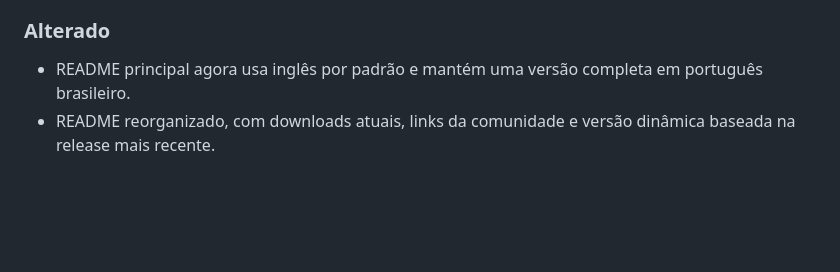
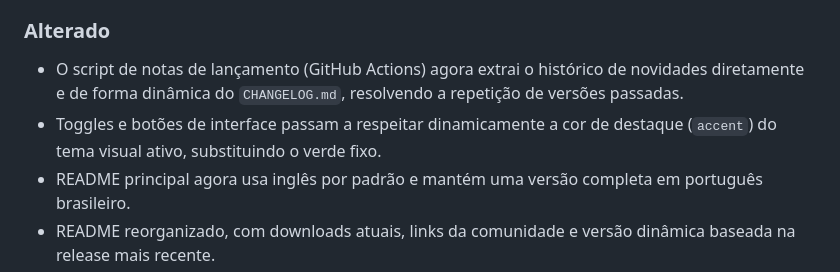
Before and after one commit to Samwns/TBX-Translator, a Markdown page: docs/changelog/CHANGELOG.md, the part around the change. GitHub-like rendering; blank space fills up the shorter version.

Commit message:
docs: registra as mudancas de UI e scripts no changelog

```diff
--- a/docs/changelog/CHANGELOG.md
+++ b/docs/changelog/CHANGELOG.md
@@ -30,6 +30,8 @@ Formato baseado em [Keep a Changelog](https://keepachangelog.com/en/1.0.0/).
 
 ### Alterado
 
+- O script de notas de lançamento (GitHub Actions) agora extrai o histórico de novidades diretamente e de forma dinâmica do `CHANGELOG.md`, resolvendo a repetição de versões passadas.
+- Toggles e botões de interface passam a respeitar dinamicamente a cor de destaque (`accent`) do tema visual ativo, substituindo o verde fixo.
 - README principal agora usa inglês por padrão e mantém uma versão completa em português brasileiro.
 - README reorganizado, com downloads atuais, links da comunidade e versão dinâmica baseada na release mais recente.
 - As releases agora exibem primeiro o resumo das mudanças e depois os downloads.
```
